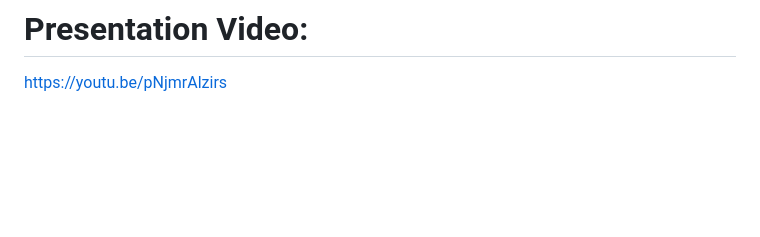
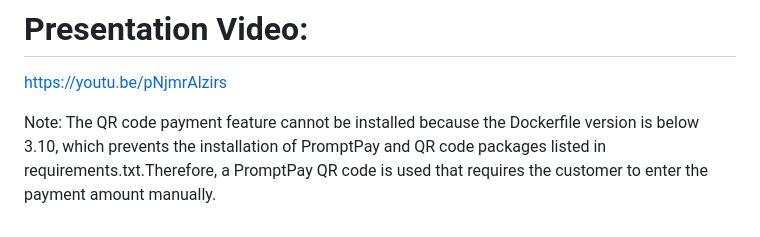
Before and after one commit to DuangjaiWork/dsi202_2025, a Markdown page: README.md, the part around the change. Drawn GitHub-style; blank space fills up the shorter version.

```diff
--- a/README.md
+++ b/README.md
@@ -65,3 +65,7 @@ http://localhost:8000/admin/ (Admin page)
 
 # Presentation Video:
 https://youtu.be/pNjmrAlzirs
+
+
+Note:
+The QR code payment feature cannot be installed because the Dockerfile version is below 3.10, which prevents the installation of PromptPay and QR code packages listed in requirements.txt.Therefore, a PromptPay QR code is used that requires the customer to enter the payment amount manually.
```
